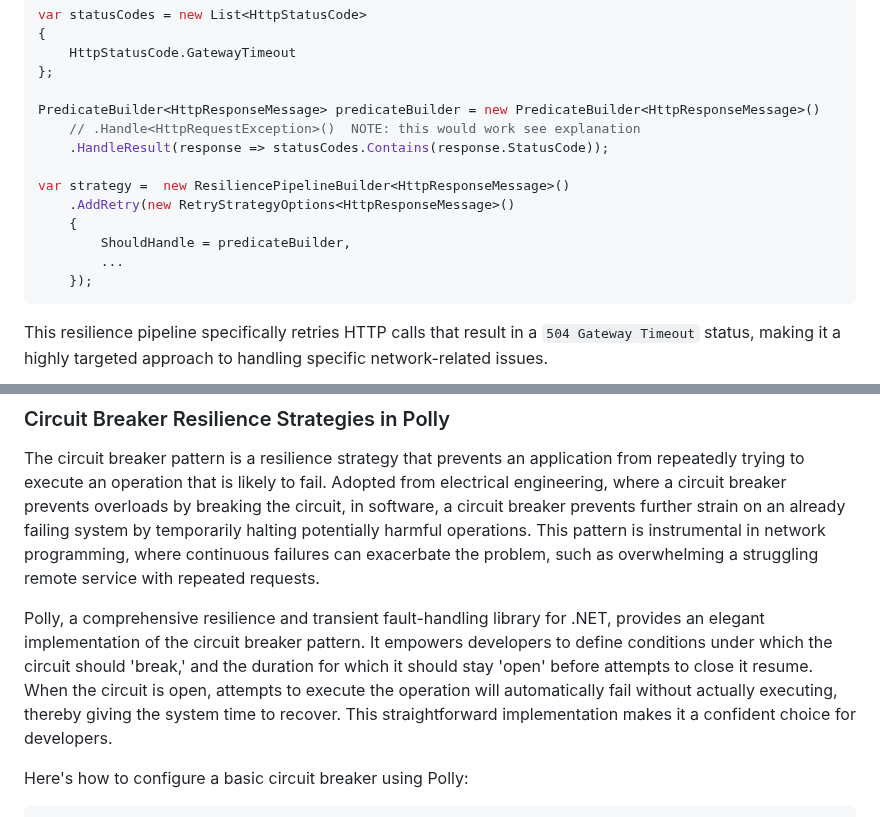
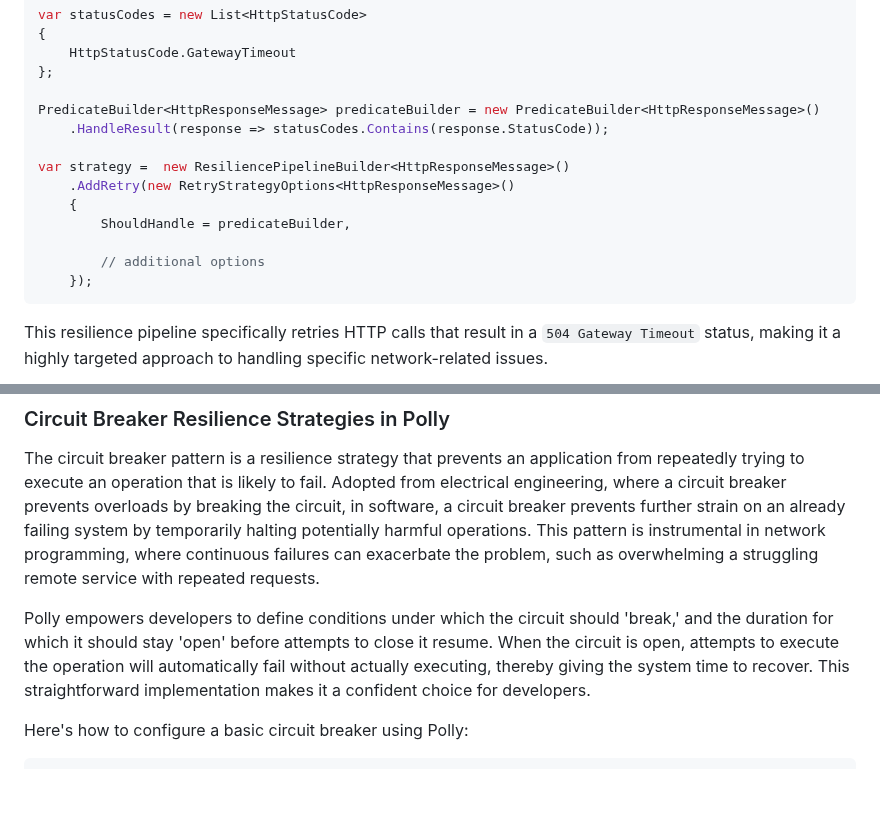
Before and after one commit to cwoodruff/book-network-programming-csharp, a Markdown page: Chapter06/chapter06.md, 2 parts joined by grey strips. GitHub-like rendering; blank space fills up the shorter version.

````diff
--- a/Chapter06/chapter06.md
+++ b/Chapter06/chapter06.md
@@ -723,14 +723,14 @@ var statusCodes = new List<HttpStatusCode>
 };
 
 PredicateBuilder<HttpResponseMessage> predicateBuilder = new PredicateBuilder<HttpResponseMessage>()
-    // .Handle<HttpRequestException>()  NOTE: this would work see explanation
     .HandleResult(response => statusCodes.Contains(response.StatusCode));
 
 var strategy =  new ResiliencePipelineBuilder<HttpResponseMessage>()
     .AddRetry(new RetryStrategyOptions<HttpResponseMessage>()
     {
         ShouldHandle = predicateBuilder,
-        ...
+
+        // additional options
     });
 ```
 
@@ -742,7 +742,7 @@ These examples show how Polly provides a flexible and powerful way to implement
 
 The circuit breaker pattern is a resilience strategy that prevents an application from repeatedly trying to execute an operation that is likely to fail. Adopted from electrical engineering, where a circuit breaker prevents overloads by breaking the circuit, in software, a circuit breaker prevents further strain on an already failing system by temporarily halting potentially harmful operations. This pattern is instrumental in network programming, where continuous failures can exacerbate the problem, such as overwhelming a struggling remote service with repeated requests.
 
-Polly, a comprehensive resilience and transient fault-handling library for .NET, provides an elegant implementation of the circuit breaker pattern. It empowers developers to define conditions under which the circuit should 'break,' and the duration for which it should stay 'open' before attempts to close it resume. When the circuit is open, attempts to execute the operation will automatically fail without actually executing, thereby giving the system time to recover. This straightforward implementation makes it a confident choice for developers.
+Polly empowers developers to define conditions under which the circuit should 'break,' and the duration for which it should stay 'open' before attempts to close it resume. When the circuit is open, attempts to execute the operation will automatically fail without actually executing, thereby giving the system time to recover. This straightforward implementation makes it a confident choice for developers.
 
 Here's how to configure a basic circuit breaker using Polly:
 
````
Also changed, not shown: other parts of Chapter06/chapter06.md (+1 -1 lines).
